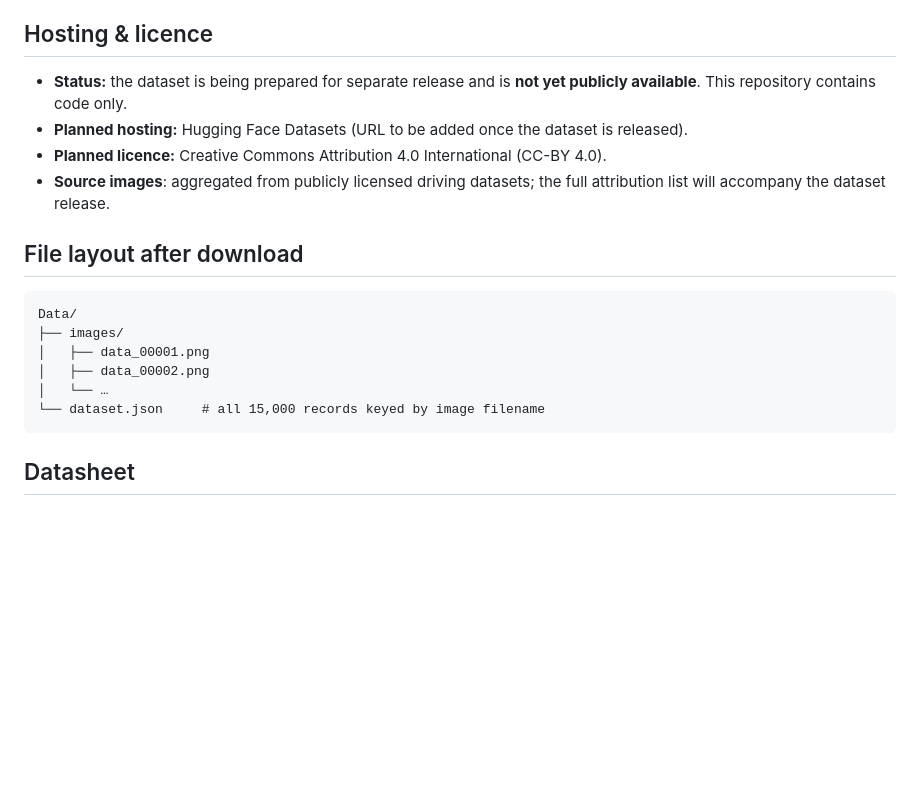
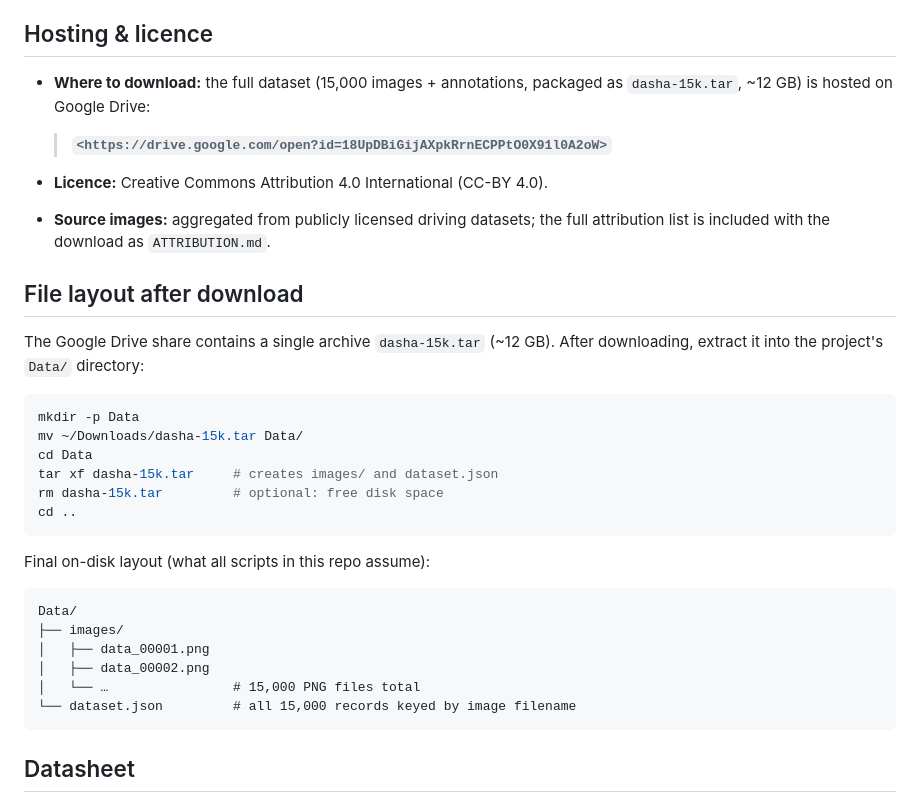
Before and after one commit to Mahyar-GH79/Anomaly_Detection_Autonomous_Vehicle, a Markdown page: docs/DATASET.md, the part around the change. GitHub-like rendering; blank space fills up the shorter version.

````diff
--- a/docs/DATASET.md
+++ b/docs/DATASET.md
@@ -53,24 +53,39 @@ Each of the 5,000 anomalous images carries seven attributes:
 
 ## Hosting & licence
 
-- **Status:** the dataset is being prepared for separate release and is
-  **not yet publicly available**. This repository contains code only.
-- **Planned hosting:** Hugging Face Datasets (URL to be added once the
-  dataset is released).
-- **Planned licence:** Creative Commons Attribution 4.0 International
-  (CC-BY 4.0).
-- **Source images**: aggregated from publicly licensed driving datasets;
-  the full attribution list will accompany the dataset release.
+- **Where to download:** the full dataset (15,000 images + annotations,
+  packaged as `dasha-15k.tar`, ~12 GB) is hosted on Google Drive:
+
+  > **`<https://drive.google.com/open?id=18UpDBiGijAXpkRrnECPPtO0X91l0A2oW>`**
+
+- **Licence:** Creative Commons Attribution 4.0 International (CC-BY 4.0).
+- **Source images:** aggregated from publicly licensed driving datasets;
+  the full attribution list is included with the download as
+  `ATTRIBUTION.md`.
 
 ## File layout after download
+
+The Google Drive share contains a single archive `dasha-15k.tar` (~12 GB).
+After downloading, extract it into the project's `Data/` directory:
+
+```bash
+mkdir -p Data
+mv ~/Downloads/dasha-15k.tar Data/
+cd Data
+tar xf dasha-15k.tar     # creates images/ and dataset.json
+rm dasha-15k.tar         # optional: free disk space
+cd ..
+```
+
+Final on-disk layout (what all scripts in this repo assume):
 
 ```
 Data/
 ├── images/
 │   ├── data_00001.png
 │   ├── data_00002.png
-│   └── …
-└── dataset.json     # all 15,000 records keyed by image filename
+│   └── …                # 15,000 PNG files total
+└── dataset.json         # all 15,000 records keyed by image filename
 ```
 
 ## Datasheet
````
Also changed, not shown: README.md (+5 -4 lines), docs/REPRODUCE.md (+12 -4 lines).
